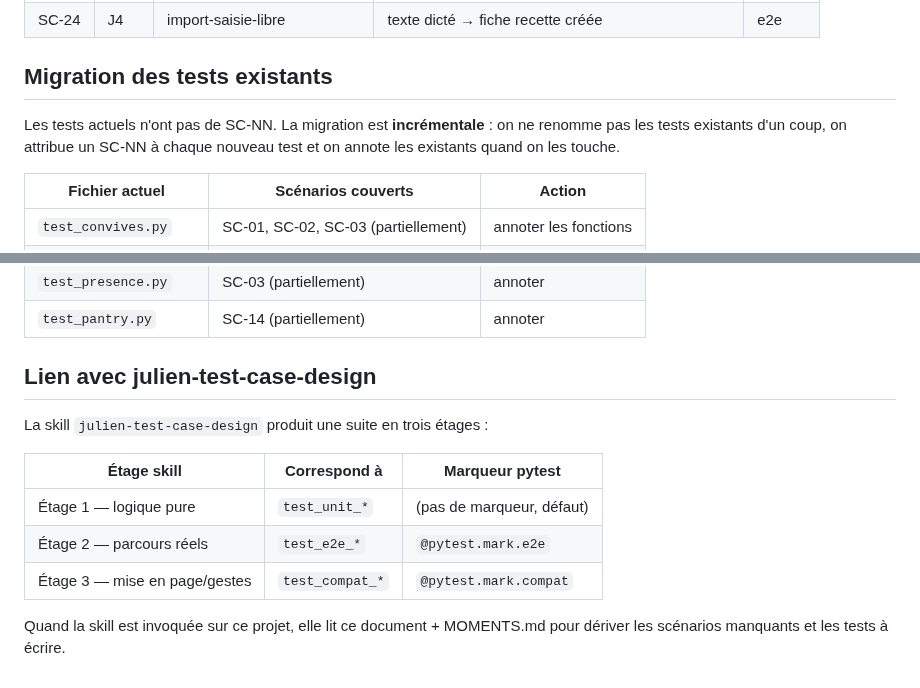
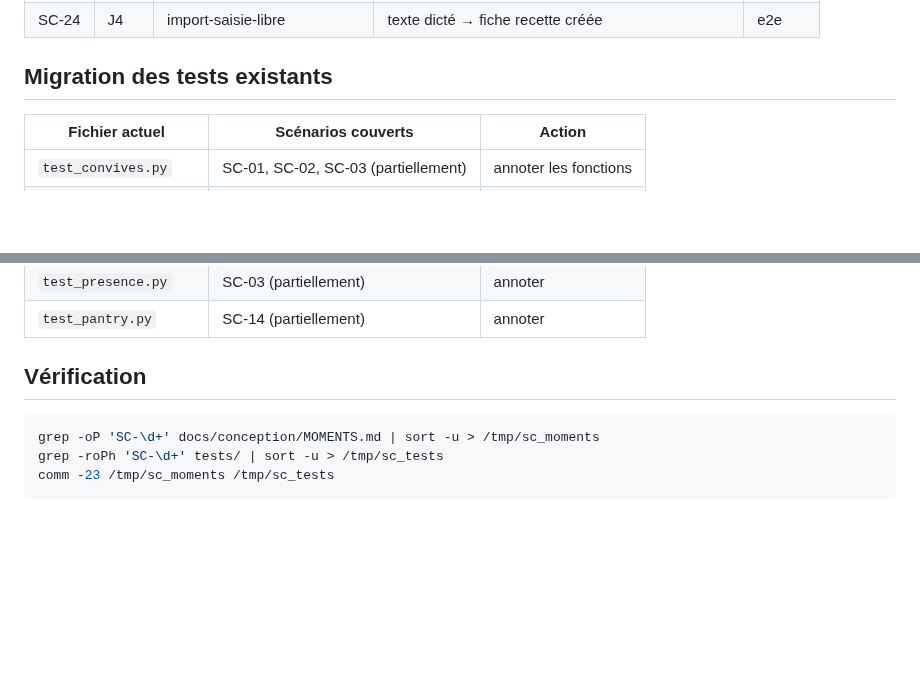
Before and after one commit to theflysurfer/cooking-manager-2, a Markdown page: docs/conception/TEST_NOMENCLATURE.md, 2 parts joined by grey strips. GitHub-like rendering; blank space fills up the shorter version.

````diff
--- a/docs/conception/TEST_NOMENCLATURE.md
+++ b/docs/conception/TEST_NOMENCLATURE.md
@@ -107,10 +43,6 @@ Chaque scénario est attribué à un moment (R + famille) et à un étage de tes
 
 ## Migration des tests existants
 
-Les tests actuels n'ont pas de SC-NN. La migration est **incrémentale** : on ne
-renomme pas les tests existants d'un coup, on attribue un SC-NN à chaque nouveau
-test et on annote les existants quand on les touche.
-
 | Fichier actuel | Scénarios couverts | Action |
 |---|---|---|
 | `test_convives.py` | SC-01, SC-02, SC-03 (partiellement) | annoter les fonctions |
@@ -121,15 +53,10 @@ test et on annote les existants quand on les touche.
 | `test_presence.py` | SC-03 (partiellement) | annoter |
 | `test_pantry.py` | SC-14 (partiellement) | annoter |
 
-## Lien avec julien-test-case-design
+## Vérification
 
-La skill `julien-test-case-design` produit une suite en trois étages :
-
-| Étage skill | Correspond à | Marqueur pytest |
-|---|---|---|
-| Étage 1 — logique pure | `test_unit_*` | (pas de marqueur, défaut) |
-| Étage 2 — parcours réels | `test_e2e_*` | `@pytest.mark.e2e` |
-| Étage 3 — mise en page/gestes | `test_compat_*` | `@pytest.mark.compat` |
-
-Quand la skill est invoquée sur ce projet, elle lit ce document + MOMENTS.md pour
-dériver les scénarios manquants et les tests à écrire.
+```bash
+grep -oP 'SC-\d+' docs/conception/MOMENTS.md | sort -u > /tmp/sc_moments
+grep -roPh 'SC-\d+' tests/ | sort -u > /tmp/sc_tests
+comm -23 /tmp/sc_moments /tmp/sc_tests
+```
````
Also changed, not shown: other parts of docs/conception/TEST_NOMENCLATURE.md (+4 -68 lines).
